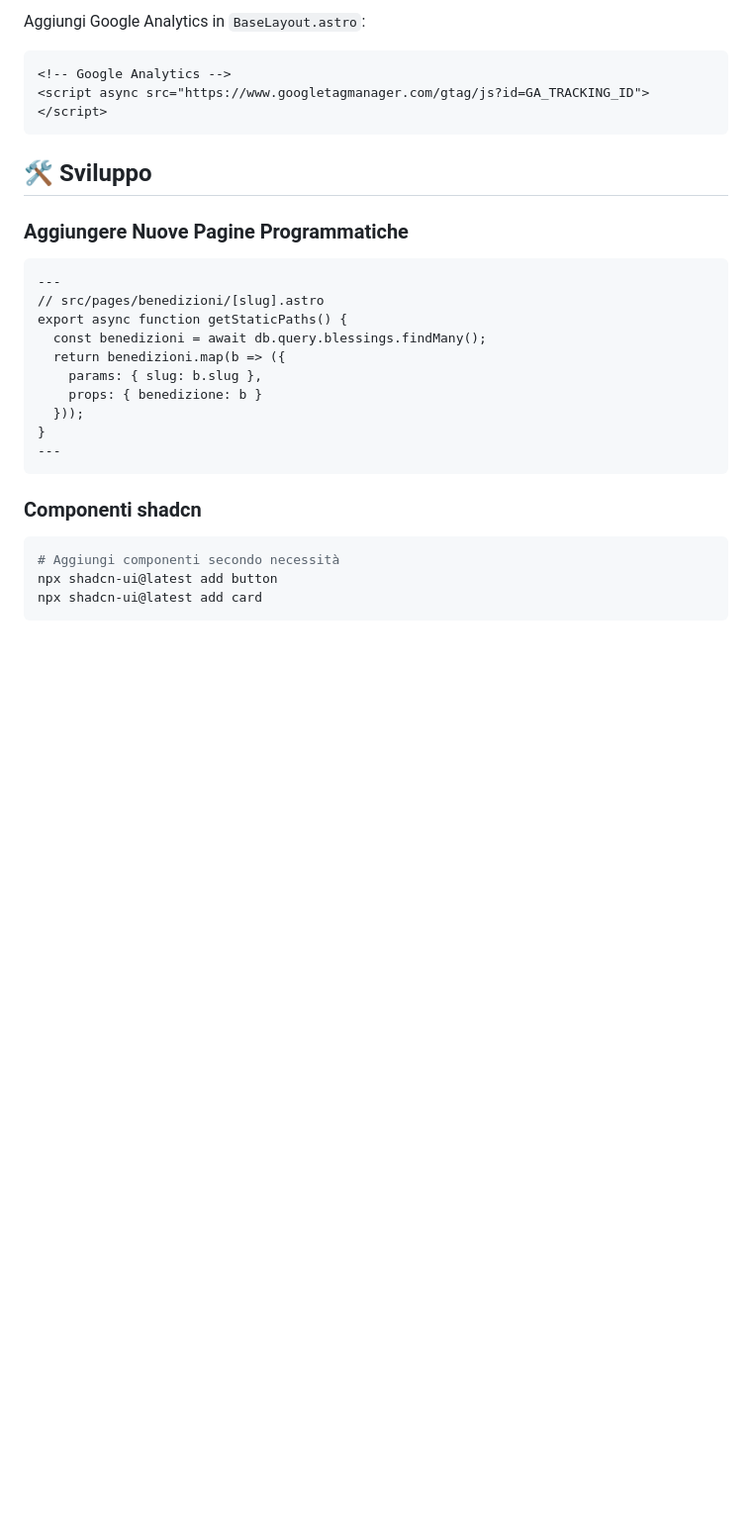
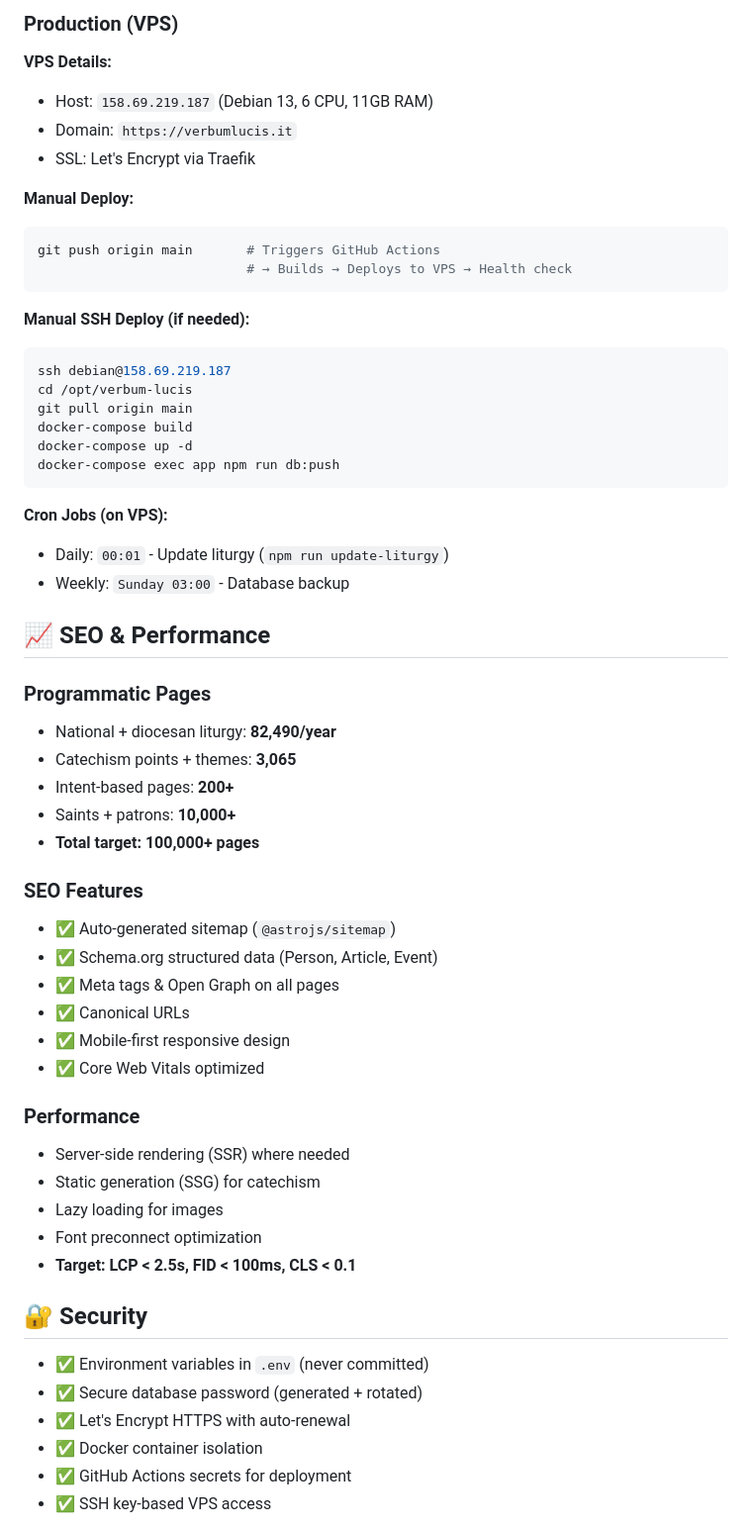
Before and after one commit to StudioPuraLuce/verbum-lucis, a Markdown page: README.md, the part around one of its changes. Shown at 99% size. GitHub-like rendering; blank space fills up the shorter version.

````diff
--- a/README.md
+++ b/README.md
@@ -196,29 +217,61 @@ server {
 
-Aggiungi Google Analytics in `BaseLayout.astro`:
-```html
-<!-- Google Analytics -->
-<script async src="https://www.googletagmanager.com/gtag/js?id=GA_TRACKING_ID"></script>
+### Production (VPS)
+
+**VPS Details:**
+- Host: `158.69.219.187` (Debian 13, 6 CPU, 11GB RAM)
+- Domain: `https://verbumlucis.it`
+- SSL: Let's Encrypt via Traefik
+
+**Manual Deploy:**
+```bash
+git push origin main       # Triggers GitHub Actions
+                           # → Builds → Deploys to VPS → Health check
 ```
 
-## 🛠️ Sviluppo
-
-### Aggiungere Nuove Pagine Programmatiche
-```astro
----
-// src/pages/benedizioni/[slug].astro
-export async function getStaticPaths() {
-  const benedizioni = await db.query.blessings.findMany();
-  return benedizioni.map(b => ({
-    params: { slug: b.slug },
-    props: { benedizione: b }
-  }));
-}
----
+**Manual SSH Deploy (if needed):**
+```bash
+ssh debian@158.69.219.187
+cd /opt/verbum-lucis
+git pull origin main
+docker-compose build
+docker-compose up -d
+docker-compose exec app npm run db:push
 ```
 
-### Componenti shadcn
-```bash
-# Aggiungi componenti secondo necessità
-npx shadcn-ui@latest add button
-npx shadcn-ui@latest add card
-```
+**Cron Jobs (on VPS):**
+- Daily: `00:01` - Update liturgy (`npm run update-liturgy`)
+- Weekly: `Sunday 03:00` - Database backup
+
+## 📈 SEO & Performance
+
+### Programmatic Pages
+- National + diocesan liturgy: **82,490/year**
+- Catechism points + themes: **3,065**
+- Intent-based pages: **200+**
+- Saints + patrons: **10,000+**
+- **Total target: 100,000+ pages**
+
+### SEO Features
+- ✅ Auto-generated sitemap (`@astrojs/sitemap`)
+- ✅ Schema.org structured data (Person, Article, Event)
+- ✅ Meta tags & Open Graph on all pages
+- ✅ Canonical URLs
+- ✅ Mobile-first responsive design
+- ✅ Core Web Vitals optimized
+
+### Performance
+- Server-side rendering (SSR) where needed
+- Static generation (SSG) for catechism
+- Lazy loading for images
+- Font preconnect optimization
+- **Target: LCP < 2.5s, FID < 100ms, CLS < 0.1**
+
+## 🔐 Security
+
+- ✅ Environment variables in `.env` (never committed)
+- ✅ Secure database password (generated + rotated)
+- ✅ Let's Encrypt HTTPS with auto-renewal
+- ✅ Docker container isolation
+- ✅ GitHub Actions secrets for deployment
+- ✅ SSH key-based VPS access
+
````
Also changed, not shown: other parts of README.md (+196 -153 lines).
